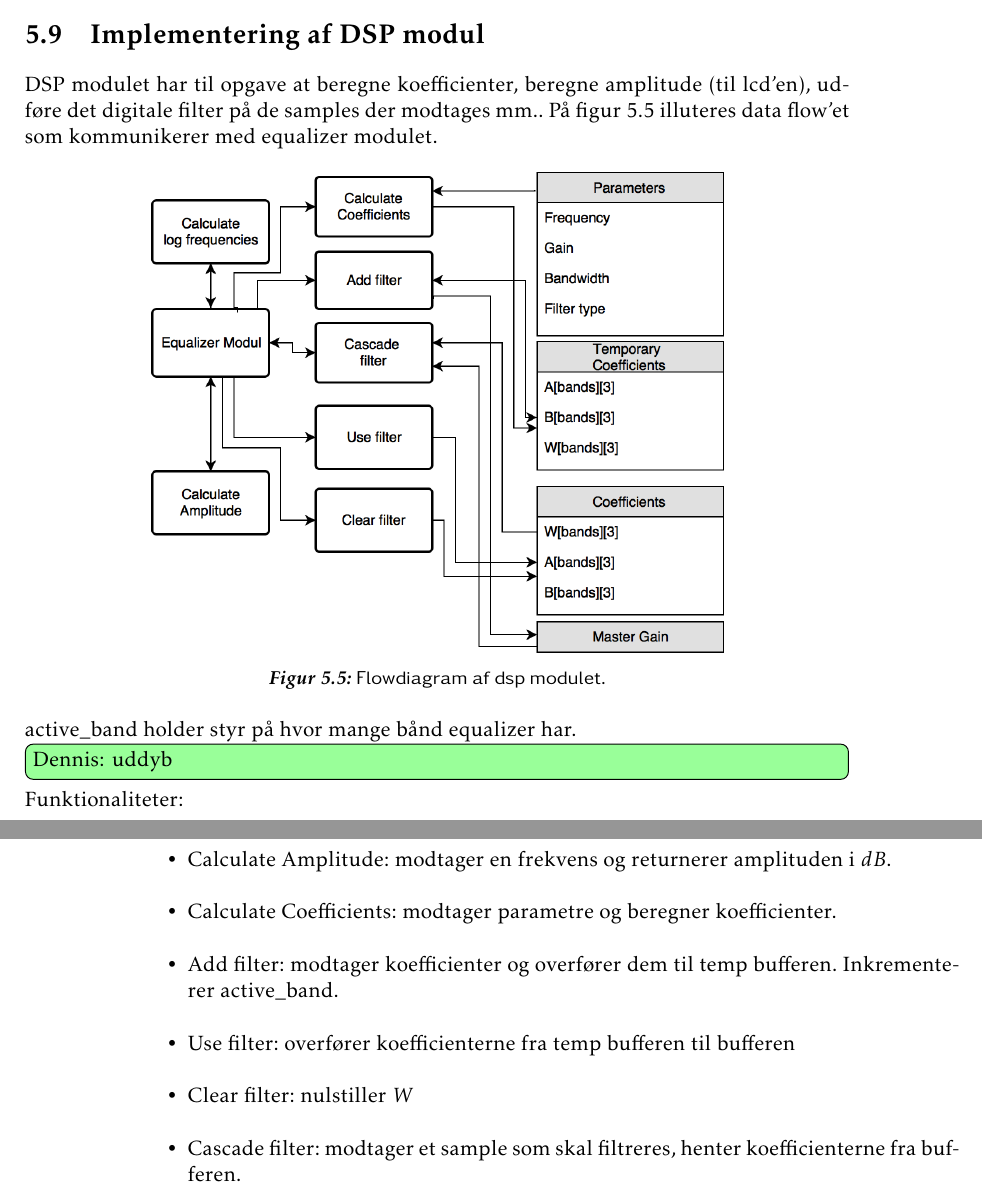
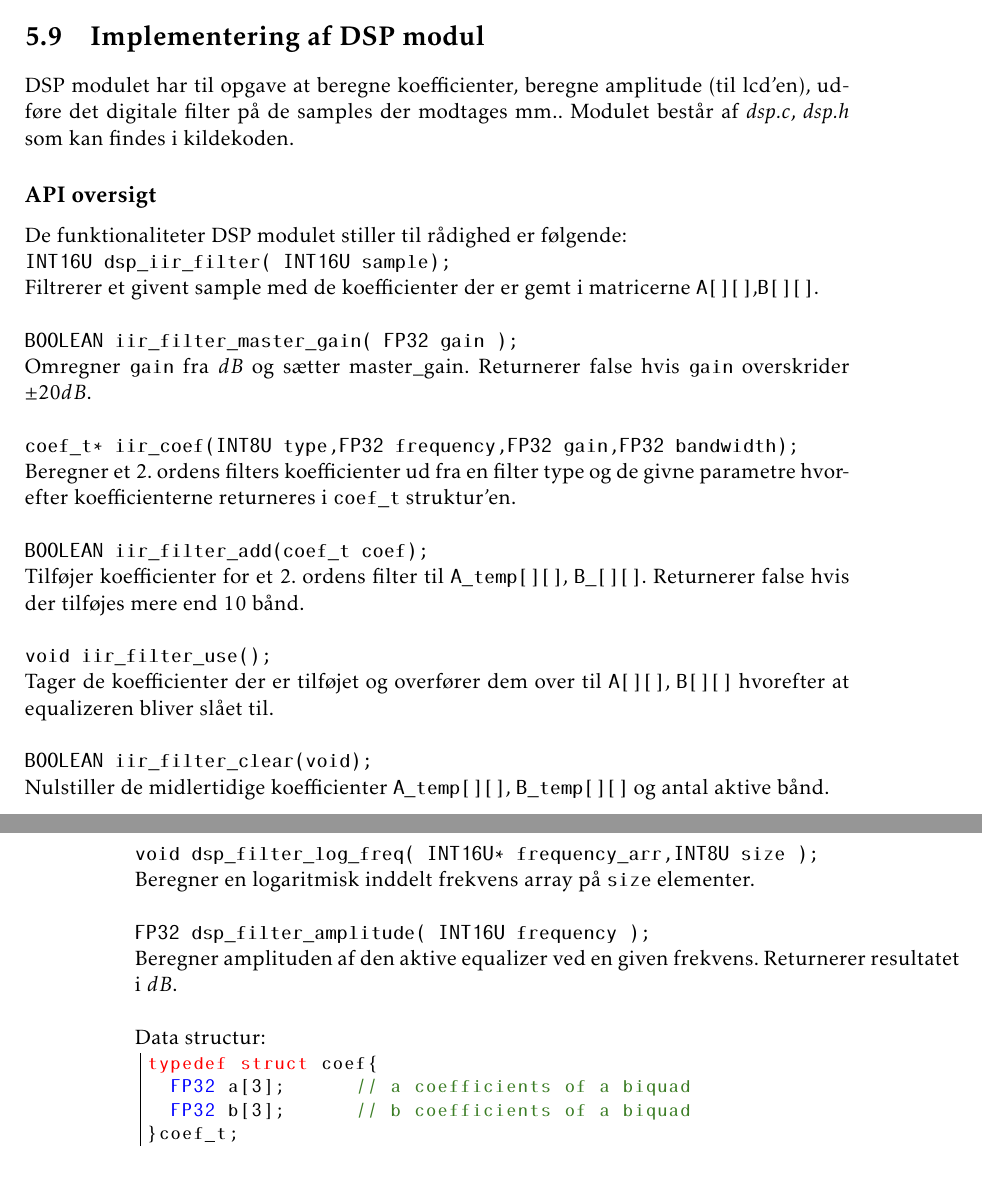
Before and after one commit to fraannk/sdu-gruppe3-2017, a LaTeX book (rapport.tex, which reads section/implementering.tex): two parts of pages 48 and 49 of 67, joined at a grey line, cut so that both start at the same text. Compiled offline with pdfLaTeX.

Commit message:
lidt på implementering

```diff
--- a/section/implementering.tex
+++ b/section/implementering.tex
@@ -1,26 +1,67 @@
 \section{Implementering af DSP modul}\label{sec:implementering_dsp}
 DSP modulet har til opgave at beregne koefficienter, beregne amplitude (til lcd'en), udføre det
-digitale filter på de samples der modtages mm.. På figur \ref{fig:dsp_flow_diag} illuteres data flow'et
-som kommunikerer med equalizer modulet.
+digitale filter på de samples der modtages mm..
+Modulet består af \textit{dsp.c}, \textit{dsp.h} som kan findes i kildekoden.
 
-\begin{figure}[h]
-\centering
-\includegraphics[scale = 0.3]{billeder/dsp_flowdiagram}
-\caption{Flowdiagram af dsp modulet.}
-\label{fig:dsp_flow_diag}
-\end{figure}
+%På figur \ref{fig:dsp_flow_diag} illuteres data flow'et
+%som kommunikerer med equalizer modulet.
+%
+%\begin{figure}[h]
+%\centering
+%\includegraphics[scale = 0.3]{billeder/dsp_flowdiagram}
+%\caption{Flowdiagram af dsp modulet.}
+%\label{fig:dsp_flow_diag}
+%\end{figure}
 
 
-active\_band holder styr på hvor mange bånd equalizer har.
+\subsection{API oversigt}
+De funktionaliteter DSP modulet stiller til rådighed er følgende:
 
-\husk{Dennis}{uddyb}
+\texttt{INT16U dsp\_iir\_filter( INT16U sample);}\\
+Filtrerer et givent sample med de koefficienter der er gemt i matricerne \texttt{A[][]},\texttt{B[][]}.\\
 
-Funktionaliteter:
-\begin{itemize}[noitemsep,nolistsep]
-\item Calculate Amplitude: modtager en frekvens og returnerer amplituden i $dB$.  \\
-\item Calculate Coefficients: modtager parametre og beregner koefficienter. \\
-\item Add filter: modtager koefficienter og overfører dem til temp bufferen. Inkrementerer active\_band.\\
-\item Use filter: overfører koefficienterne fra temp bufferen til bufferen \\
-\item Clear filter: nulstiller $W$  \\
-\item Cascade filter: modtager et sample som skal filtreres, henter koefficienterne fra bufferen.
-\end{itemize}
+\texttt{BOOLEAN iir\_filter\_master\_gain( FP32 gain ); }\\
+Omregner \texttt{gain} fra $dB$ og sætter master\_gain. Returnerer false hvis \texttt{gain} overskrider $\pm 20dB$.\\
+
+\texttt{coef\_t* iir\_coef(INT8U type,FP32 frequency,FP32 gain,FP32 bandwidth);}\\
+Beregner et 2. ordens filters koefficienter ud fra en filter type og de givne parametre hvorefter koefficienterne returneres i \texttt{coef\_t} struktur'en.\\
+
+\texttt{BOOLEAN iir\_filter\_add(coef\_t coef);}\\
+Tilføjer koefficienter for et 2. ordens filter til \texttt{A\_temp[][]}, \texttt{B\_[][]}. Returnerer false hvis der tilføjes mere end 10 bånd.\\
+
+\texttt{void iir\_filter\_use();} \\
+Tager de koefficienter der er tilføjet og overfører dem over til \texttt{A[][]}, \texttt{B[][]} hvorefter at equalizeren bliver slået til.\\
+
+\texttt{BOOLEAN iir\_filter\_clear(void);} \\
+Nulstiller de midlertidige koefficienter \texttt{A\_temp[][]}, \texttt{B\_temp[][]} og antal aktive bånd. \\
+
+\texttt{void dsp\_filter\_log\_freq( INT16U* frequency\_arr,INT8U size );} \\
+Beregner en logaritmisk inddelt frekvens array på \texttt{size} elementer. \\
+
+\texttt{FP32 dsp\_filter\_amplitude( INT16U frequency );}\\
+Beregner amplituden af den aktive equalizer ved en given frekvens. Returnerer resultatet i $dB$. \\
+
+Data structur:\\
+\lstset{language=C,
+	frame=sigle,
+	basicstyle=\ttfamily\small,
+	emph={FP32},
+	emphstyle={\color{blue}},
+	keepspaces=true,%
+	%frame=single,
+%	numbers=left,
+%	numbersep=5pt,
+	numberstyle=\tiny\color{black},
+	keywordstyle=\color{red}\ttfamily,
+	stringstyle=\color{blue}\ttfamily,
+	commentstyle=\color{OliveGreen}\ttfamily,
+	morecomment=[l][\color{magenta}]{\#}
+}
+\begin{tabular}{l}
+\begin{lstlisting}
+typedef struct coef{
+  FP32 a[3];      // a coefficients of a biquad
+  FP32 b[3];      // b coefficients of a biquad
+}coef_t;
+\end{lstlisting}
+\end{tabular}
```
